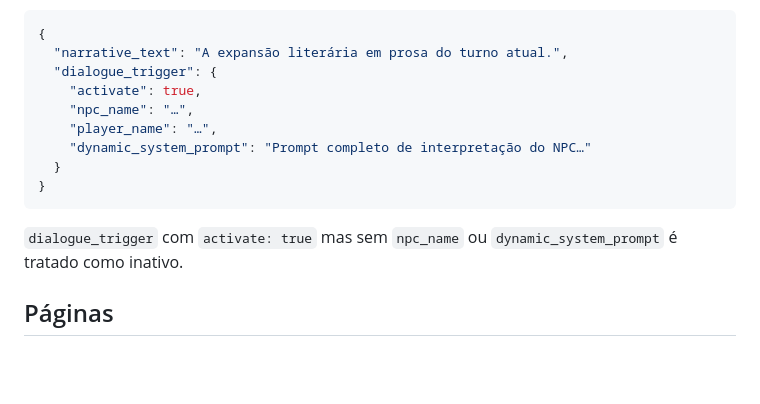
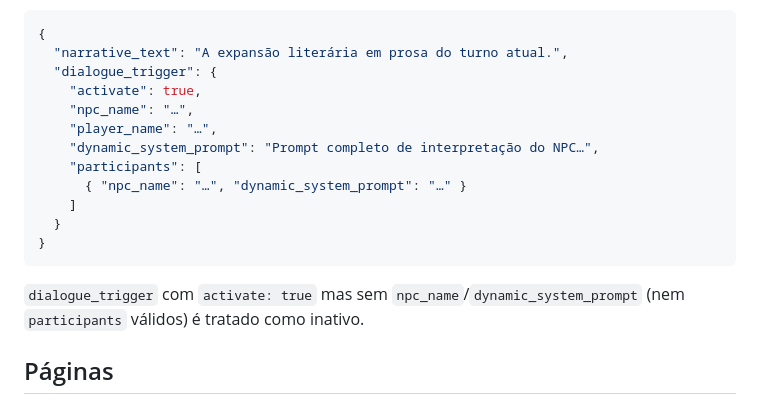
Before and after one commit to alghostzx/Chronicler-Engine, a Markdown page: docs/narrador.md, the part around the change. Drawn GitHub-style; blank space fills up the shorter version.

````diff
--- a/docs/narrador.md
+++ b/docs/narrador.md
@@ -45,12 +45,15 @@ A chamada usa `responseMimeType: application/json` + `responseJsonSchema` ([`src
     "activate": true,
     "npc_name": "…",
     "player_name": "…",
-    "dynamic_system_prompt": "Prompt completo de interpretação do NPC…"
+    "dynamic_system_prompt": "Prompt completo de interpretação do NPC…",
+    "participants": [
+      { "npc_name": "…", "dynamic_system_prompt": "…" }
+    ]
   }
 }
 ```
 
-`dialogue_trigger` com `activate: true` mas sem `npc_name` ou `dynamic_system_prompt` é tratado como inativo.
+`dialogue_trigger` com `activate: true` mas sem `npc_name`/`dynamic_system_prompt` (nem `participants` válidos) é tratado como inativo.
 
 ## Páginas
 
````
Also changed, not shown: README.md (+1 -1 lines), docs/arquitetura.md (+1 -1 lines).
